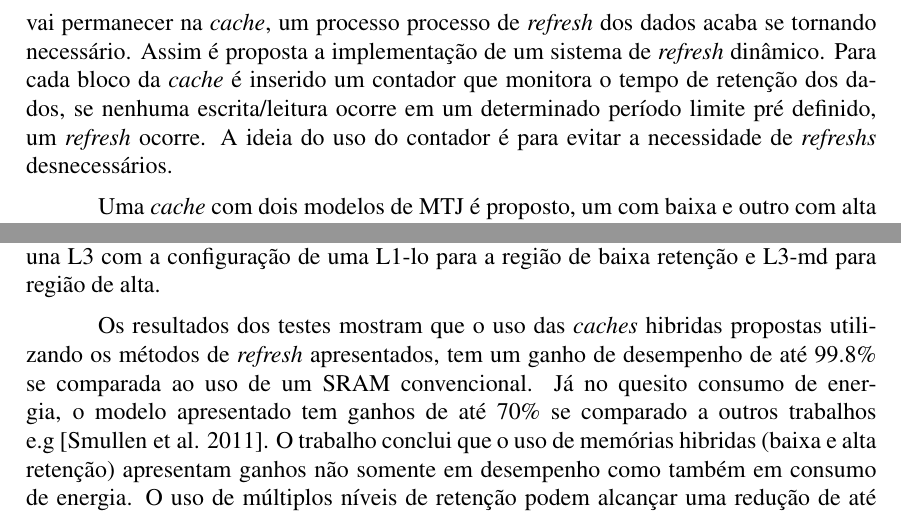
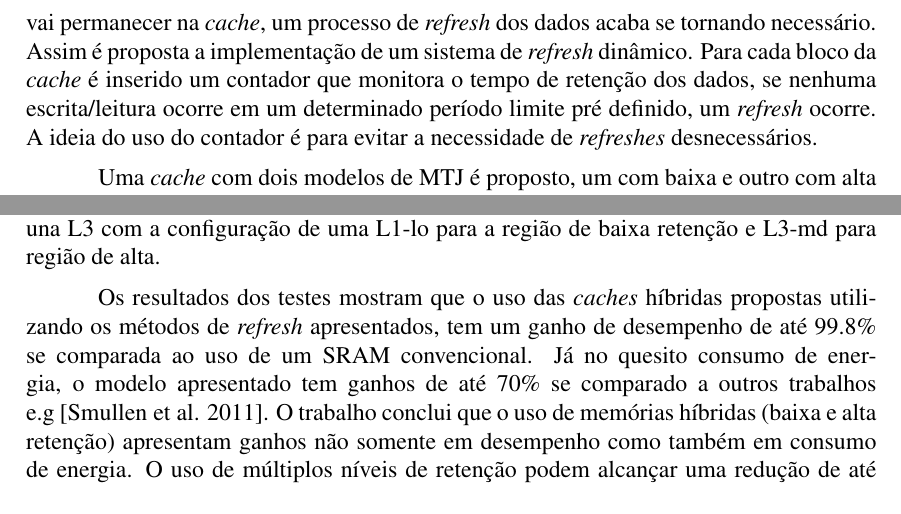
Before and after one commit to GiovaneTorres/ham-survey-sttram, a LaTeX document (survey-ham.tex, which reads sections/03_related_work.tex): two parts of page 6 of 9, joined at a grey line, cut so that both start at the same text. Compiled offline with pdfLaTeX; the source files are stored in an older character set and shown here as Unicode.

Commit message:
Pequenas correções do português, trabs. relacionados

```diff
--- a/sections/03_related_work.tex
+++ b/sections/03_related_work.tex
@@ -55,7 +55,7 @@ Latência de Leitura (ciclos) & 3                                     & 14
 
 % Sun2011 %
 
-	Em \cite{Sun2011} também é apresentada a proposta de implementação de \textit{caches} hibridas, porém é apresentada a preocupação com a correta retenção dos dados na STT-RAM. Para se conseguir latências de escrita suficientemente baixas, é necessário reduzir muito o período de retenção dos dados, sendo que dependendo do tempo que o dado vai permanecer na \textit{cache}, um processo processo de \textit{refresh} dos dados acaba se tornando necessário. Assim é proposta a implementação de um sistema de \textit{refresh} dinâmico. Para cada bloco da \textit{cache} é inserido um contador que monitora o tempo de retenção dos dados, se nenhuma escrita/leitura ocorre em um determinado período limite pré definido, um \textit{refresh} ocorre. A ideia do uso do contador é para evitar a necessidade de \textit{refreshs} desnecessários.
+	Em \cite{Sun2011} também é apresentada a proposta de implementação de \textit{caches} híbridas, porém é apresentada a preocupação com a correta retenção dos dados na STT-RAM. Para se conseguir latências de escrita suficientemente baixas, é necessário reduzir muito o período de retenção dos dados, sendo que dependendo do tempo que o dado vai permanecer na \textit{cache}, um processo de \textit{refresh} dos dados acaba se tornando necessário. Assim é proposta a implementação de um sistema de \textit{refresh} dinâmico. Para cada bloco da \textit{cache} é inserido um contador que monitora o tempo de retenção dos dados, se nenhuma escrita/leitura ocorre em um determinado período limite pré definido, um \textit{refresh} ocorre. A ideia do uso do contador é para evitar a necessidade de \textit{refreshes} desnecessários.
 
 	Uma \textit{cache} com dois modelos de MTJ é proposto, um com baixa e outro com alta retenção. Os dados são movidos das regiões de alta para as de baixa retenção, ou vice versa, através das seguintes politicas:
 		\begin{itemize}
@@ -68,7 +68,7 @@ Latência de Leitura (ciclos) & 3                                     & 14
 
 	Para os testes, são simulados três modelos de otimização de MTJ, um com baixa (lo), média (md) e alta retenção (hi). em uma arquitetura quad-core com três níveis de cache L1, L2 e L3, ambas usando STT-RAM. Os resultados dos testes mostram que a melhor configuração para uma hierarquia de dois níveis (L1 e L2) é usando L1-lo e uma L2 hibrida com L2-lo para região de baixa retenção e L2-md para a região de alta. Já para uma cache de 3 níveis a melhor configuração se deu usando L1-lo, L2-lo com L2-md e una L3 com a configuração de uma L1-lo para a região de baixa retenção e L3-md para região de alta.
 
-	Os resultados dos testes mostram que o uso das \textit{caches} hibridas propostas utilizando os métodos de \textit{refresh} apresentados, tem um ganho de desempenho de até 99.8\% se comparada ao uso de um SRAM convencional. Já no quesito consumo de energia, o modelo apresentado tem ganhos de até 70\% se comparado a outros trabalhos e.g~\cite{Smullen2011}. O trabalho conclui que o uso de memórias hibridas (baixa e alta retenção) apresentam ganhos não somente em desempenho como também em consumo de energia. O uso de múltiplos níveis de retenção podem alcançar uma redução de até 73.8\% de redução de energia se comparado a implementações que mesclam SRAM/STT-RAM e se comparado a outros trabalhos anteriores que apresentam o uso de STT-RAM, consegue um aumento de desempenho de até 5.5\% e uma redução energética de até 30\%.
+	Os resultados dos testes mostram que o uso das \textit{caches} híbridas propostas utilizando os métodos de \textit{refresh} apresentados, tem um ganho de desempenho de até 99.8\% se comparada ao uso de um SRAM convencional. Já no quesito consumo de energia, o modelo apresentado tem ganhos de até 70\% se comparado a outros trabalhos e.g~\cite{Smullen2011}. O trabalho conclui que o uso de memórias híbridas (baixa e alta retenção) apresentam ganhos não somente em desempenho como também em consumo de energia. O uso de múltiplos níveis de retenção podem alcançar uma redução de até 73.8\% de redução de energia se comparado a implementações que mesclam SRAM/STT-RAM e se comparado a outros trabalhos anteriores que apresentam o uso de STT-RAM, consegue um aumento de desempenho de até 5.5\% e uma redução energética de até 30\%.
 
 % Jog2012 %
 
```
Also changed, not shown: sections/03_related_work.tex (2 more changed lines).
